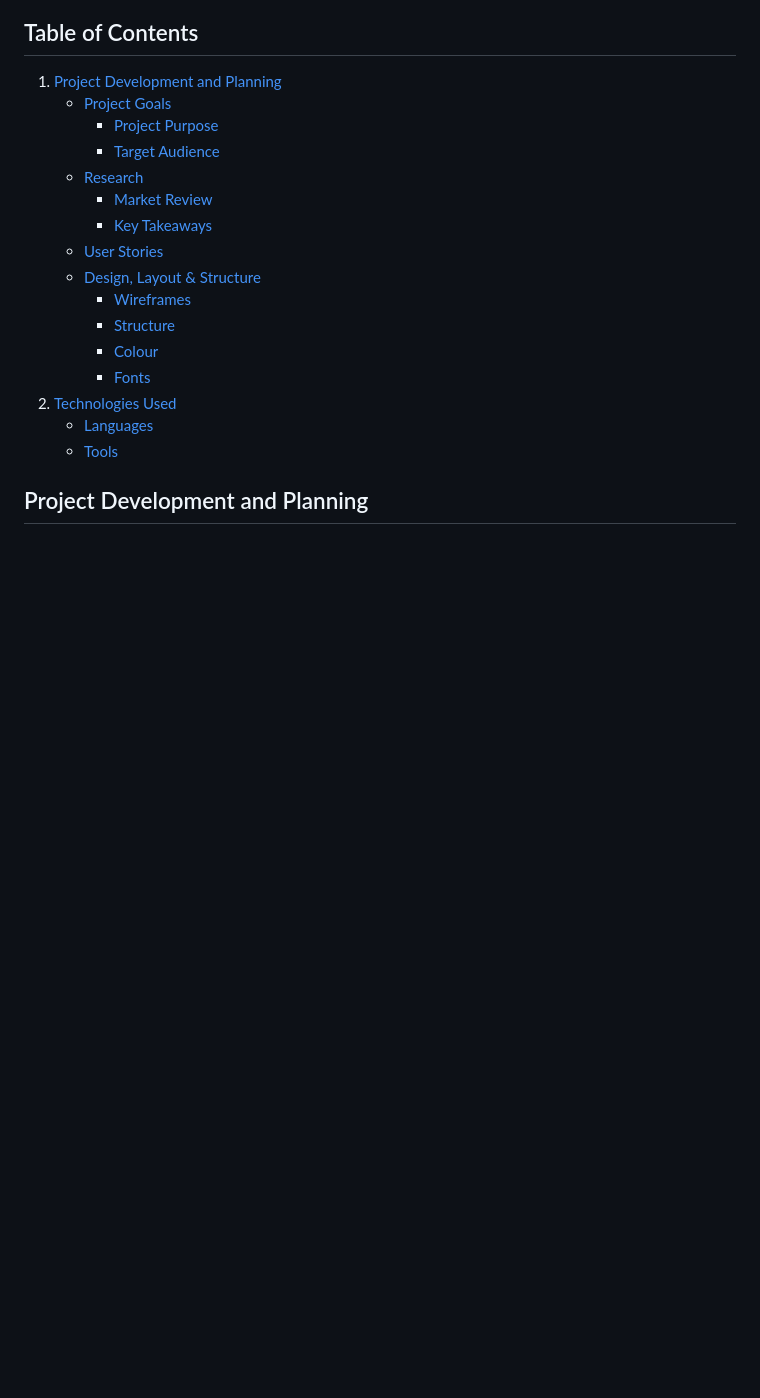
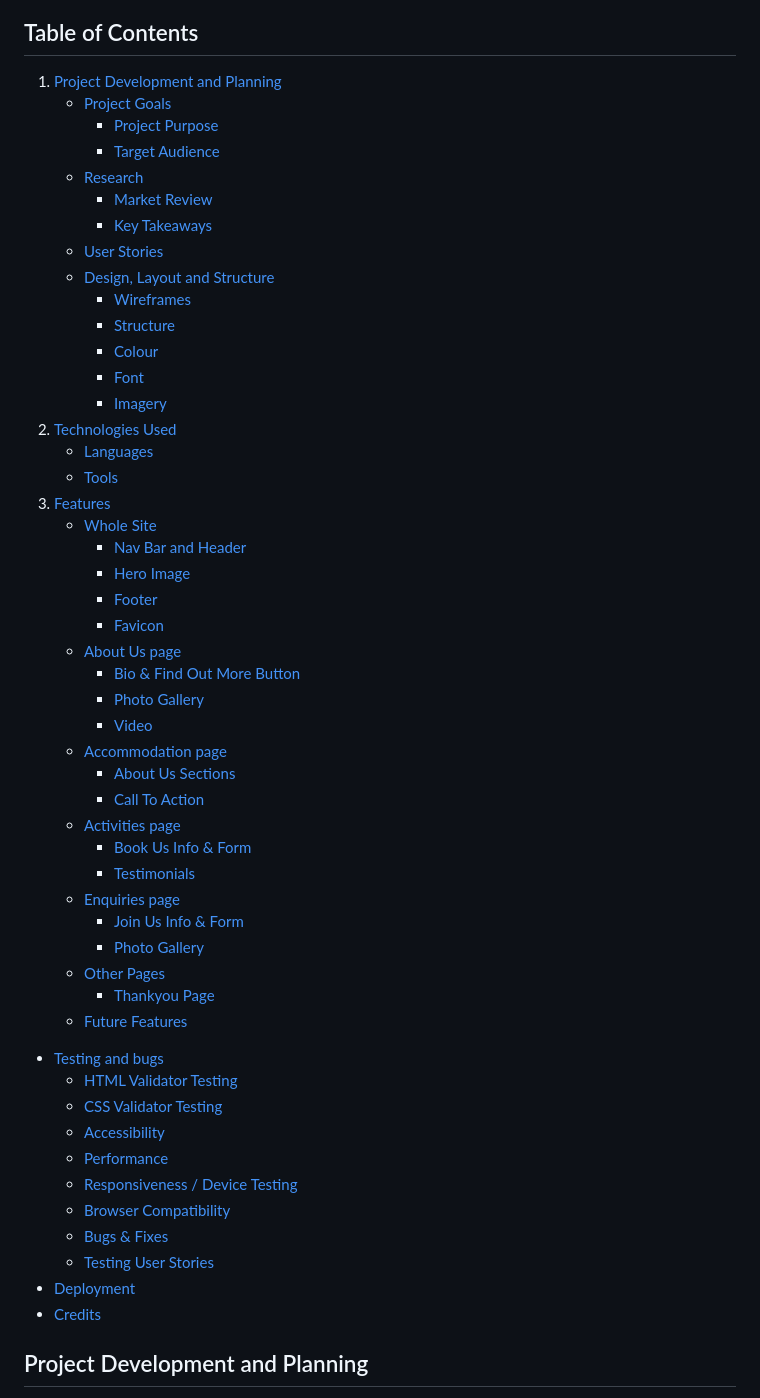
Before and after one commit to pecheylauren02/my-safari, a Markdown page: README.md, the part around one of its changes. Drawn GitHub-style; blank space fills up the shorter version.

Commit message:
docs: Add content to testing section of readme

```diff
--- a/README.md
+++ b/README.md
@@ -12,21 +12,55 @@ This is the documentation for a new and upcoming Safari website, called Sable Sa
 ## Table of Contents
 
 1. [Project Development and Planning](#project-development--planning)
-    * [Project Goals](#project-goals)
-        * [Project Purpose](#project-purpose)
-        * [Target Audience](#target-audience)
-    * [Research](#research)
-        * [Market Review](#market-review)
-        * [Key Takeaways](#key-takeaways-from-market-review)
-    * [User Stories](#user-stories)
-    * [Design, Layout & Structure](#design-layout--structure)
-        * [Wireframes](#wireframes)
-        * [Structure](#structure)
-        * [Colour](#colour)
-        * [Fonts](#fonts)
+    - [Project Goals](#project-goals)
+        - [Project Purpose](#project-purpose)
+        - [Target Audience](#target-audience)
+    - [Research](#research)
+        - [Market Review](#market-review)
+        - [Key Takeaways](#key-takeaways-from-market-review)
+    - [User Stories](#user-stories)
+    - [Design, Layout and Structure](#design-layout--structure)
+        - [Wireframes](#wireframes)
+        - [Structure](#structure)
+        - [Colour](#colour)
+        - [Font](#font)
+        - [Imagery](#imagery)
 2. [Technologies Used](#technologies-used)
-    * [Languages](#languages)
-    * [Tools](#tools)
+    - [Languages](#languages)
+    - [Tools](#tools)
+3. [Features](#features)
+    - [Whole Site](#whole-site)
+        - [Nav Bar and Header](#whole-site)
+        - [Hero Image](#hero)
+        - [Footer](#footer)
+        - [Favicon](#favicon)
+    - [About Us page](#about-us-page)
+        - [Bio & Find Out More Button](#bio--find-out-more-button)
+        - [Photo Gallery](#home-photo-gallery)
+        - [Video](#video)
+    - [Accommodation page](#accommodation-page)
+        - [About Us Sections](#about-us-sections)
+        - [Call To Action](#call-to-action)
+    - [Activities page](#book-us)
+        - [Book Us Info & Form](#book-us-info--form)
+        - [Testimonials](#testimonials)
+    - [Enquiries page](#enquiries-page)
+        - [Join Us Info & Form](#join-us-info--form)
+        - [Photo Gallery](#join-photo-gallery)
+    - [Other Pages](#other-pages)
+        - [Thankyou Page](#thankyou-page)
+    - [Future Features](#future-features)
+- [Testing and bugs](#testing--bugs)
+    - [HTML Validator Testing](#html-validator-testing)
+    - [CSS Validator Testing](#css-validator-testing)
+    - [Accessibility](#accessibility)
+    - [Performance](#performance)
+    - [Responsiveness / Device Testing](#responsiveness--device-testing)
+    - [Browser Compatibility](#browser-compatibility)
+    - [Bugs & Fixes](#bugs--fixes)
+    - [Testing User Stories](#testing-user-stories)
+- [Deployment](#deployment)
+- [Credits](#credits)
 
 ## Project Development and Planning
 
```
Also changed, not shown: other parts of README.md (+10 -13 lines).
